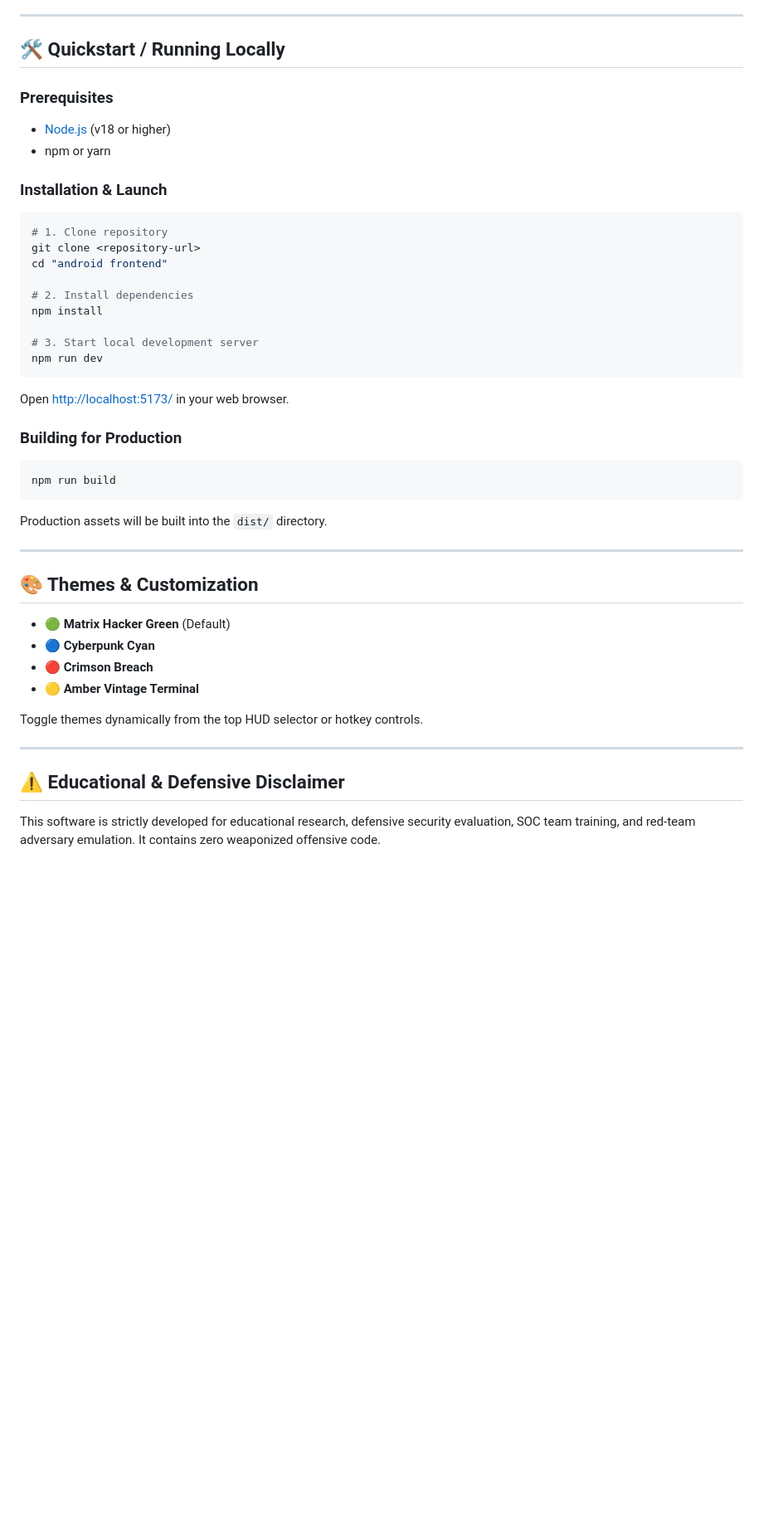
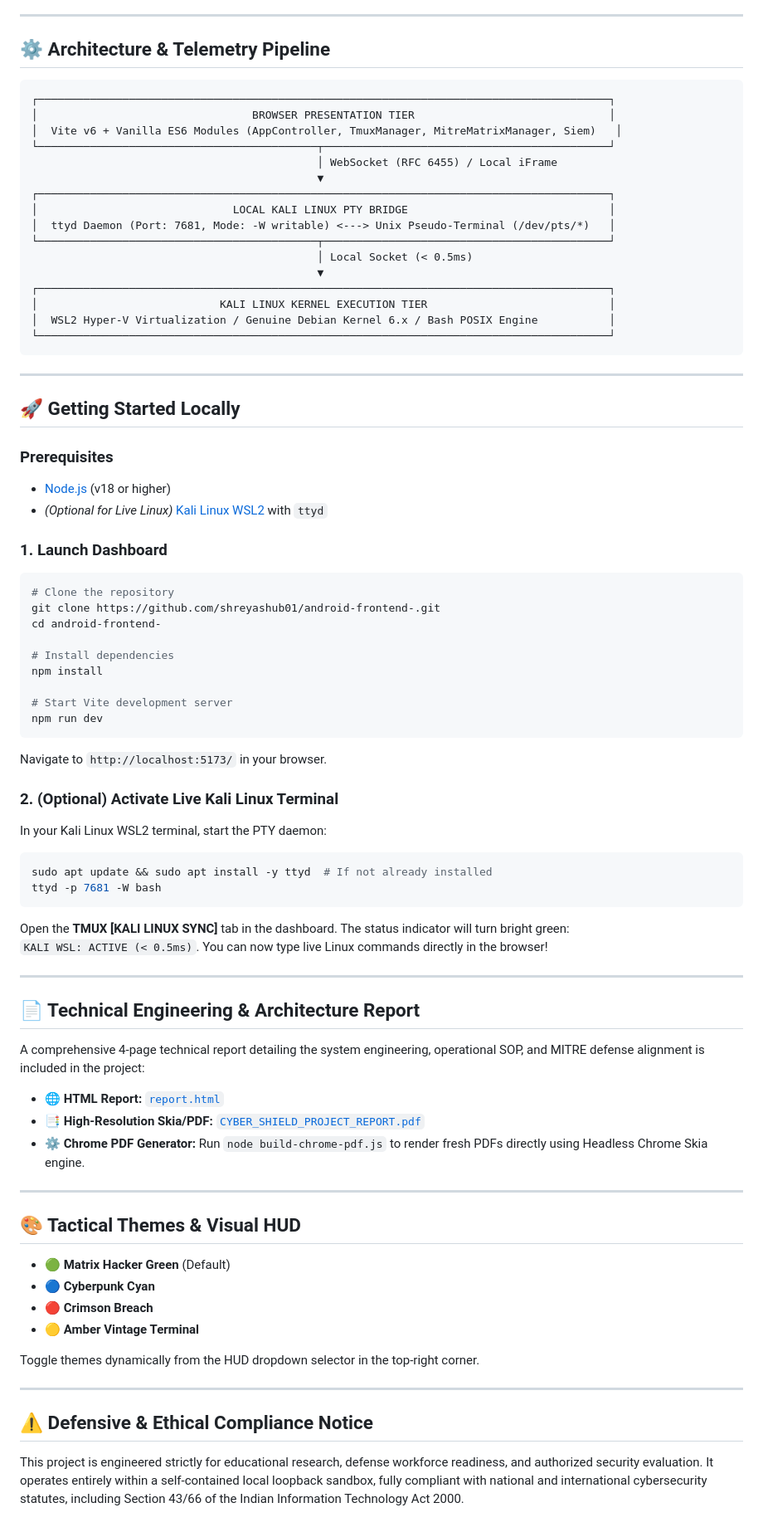
Before and after one commit to shreyashub01/android-frontend-, a Markdown page: README.md, the part around one of its changes. Shown at 83% size. Drawn GitHub-style; blank space fills up the shorter version.

````diff
--- a/README.md
+++ b/README.md
@@ -29,46 +56,78 @@
 
 ---
 
-## 🛠️ Quickstart / Running Locally
+## ⚙️ Architecture & Telemetry Pipeline
+
+```
+┌────────────────────────────────────────────────────────────────────────────────────────┐
+│                                 BROWSER PRESENTATION TIER                              │
+│  Vite v6 + Vanilla ES6 Modules (AppController, TmuxManager, MitreMatrixManager, Siem)   │
+└───────────────────────────────────────────┬────────────────────────────────────────────┘
+                                            │ WebSocket (RFC 6455) / Local iFrame
+                                            ▼
+┌────────────────────────────────────────────────────────────────────────────────────────┐
+│                              LOCAL KALI LINUX PTY BRIDGE                               │
+│  ttyd Daemon (Port: 7681, Mode: -W writable) <---> Unix Pseudo-Terminal (/dev/pts/*)   │
+└───────────────────────────────────────────┬────────────────────────────────────────────┘
+                                            │ Local Socket (< 0.5ms)
+                                            ▼
+┌────────────────────────────────────────────────────────────────────────────────────────┐
+│                            KALI LINUX KERNEL EXECUTION TIER                            │
+│  WSL2 Hyper-V Virtualization / Genuine Debian Kernel 6.x / Bash POSIX Engine           │
+└────────────────────────────────────────────────────────────────────────────────────────┘
+```
+
+---
+
+## 🚀 Getting Started Locally
 
 ### Prerequisites
 - [Node.js](https://nodejs.org/) (v18 or higher)
-- npm or yarn
+- *(Optional for Live Linux)* [Kali Linux WSL2](https://www.kali.org/docs/wsl/wsl-preparations/) with `ttyd`
 
-### Installation & Launch
+### 1. Launch Dashboard
+```bash
+# Clone the repository
+git clone https://github.com/shreyashub01/android-frontend-.git
+cd android-frontend-
 
-```bash
-# 1. Clone repository
-git clone <repository-url>
-cd "android frontend"
-
-# 2. Install dependencies
+# Install dependencies
 npm install
 
-# 3. Start local development server
+# Start Vite development server
 npm run dev
 ```
+Navigate to `http://localhost:5173/` in your browser.
 
-Open [http://localhost:5173/](http://localhost:5173/) in your web browser.
-
-### Building for Production
-
+### 2. (Optional) Activate Live Kali Linux Terminal
+In your Kali Linux WSL2 terminal, start the PTY daemon:
 ```bash
-npm run build
+sudo apt update && sudo apt install -y ttyd  # If not already installed
+ttyd -p 7681 -W bash
 ```
-Production assets will be built into the `dist/` directory.
+Open the **TMUX [KALI LINUX SYNC]** tab in the dashboard. The status indicator will turn bright green:
+`KALI WSL: ACTIVE (< 0.5ms)`. You can now type live Linux commands directly in the browser!
 
 ---
 
-## 🎨 Themes & Customization
+## 📄 Technical Engineering & Architecture Report
+
+A comprehensive 4-page technical report detailing the system engineering, operational SOP, and MITRE defense alignment is included in the project:
+- 🌐 **HTML Report:** [`report.html`](./report.html)
+- 📑 **High-Resolution Skia/PDF:** [`CYBER_SHIELD_PROJECT_REPORT.pdf`](./CYBER_SHIELD_PROJECT_REPORT.pdf)
+- ⚙️ **Chrome PDF Generator:** Run `node build-chrome-pdf.js` to render fresh PDFs directly using Headless Chrome Skia engine.
+
+---
+
+## 🎨 Tactical Themes & Visual HUD
 - 🟢 **Matrix Hacker Green** (Default)
 - 🔵 **Cyberpunk Cyan**
 - 🔴 **Crimson Breach**
 - 🟡 **Amber Vintage Terminal**
 
-Toggle themes dynamically from the top HUD selector or hotkey controls.
+Toggle themes dynamically from the HUD dropdown selector in the top-right corner.
 
 ---
 
-## ⚠️ Educational & Defensive Disclaimer
-This software is strictly developed for educational research, defensive security evaluation, SOC team training, and red-team adversary emulation. It contains zero weaponized offensive code.
+## ⚠️ Defensive & Ethical Compliance Notice
+This project is engineered strictly for educational research, defense workforce readiness, and authorized security evaluation. It operates entirely within a self-contained local loopback sandbox, fully compliant with national and international cybersecurity statutes, including Section 43/66 of the Indian Information Technology Act 2000.
````
Also changed, not shown: other parts of README.md (+47 -20 lines).
